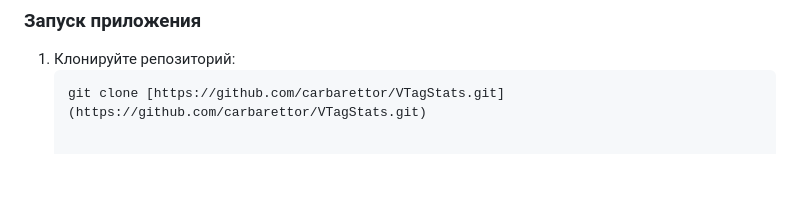
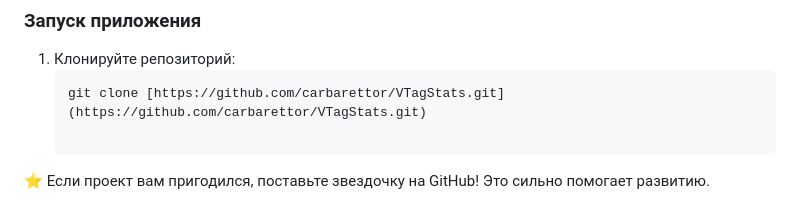
Before and after one commit to carbarettor/VTagStats, a Markdown page: README.md, the part around the change. Rendered like a GitHub page; blank space fills up the shorter version.

Commit message:
Encourage users to star the project on GitHub
Added a note to encourage users to star the project on GitHub.

````diff
--- a/README.md
+++ b/README.md
@@ -36,3 +36,5 @@
 1. Клонируйте репозиторий:
    ```bash
    git clone [https://github.com/carbarettor/VTagStats.git](https://github.com/carbarettor/VTagStats.git)
+
+⭐ Если проект вам пригодился, поставьте звездочку на GitHub! Это сильно помогает развитию.
````
